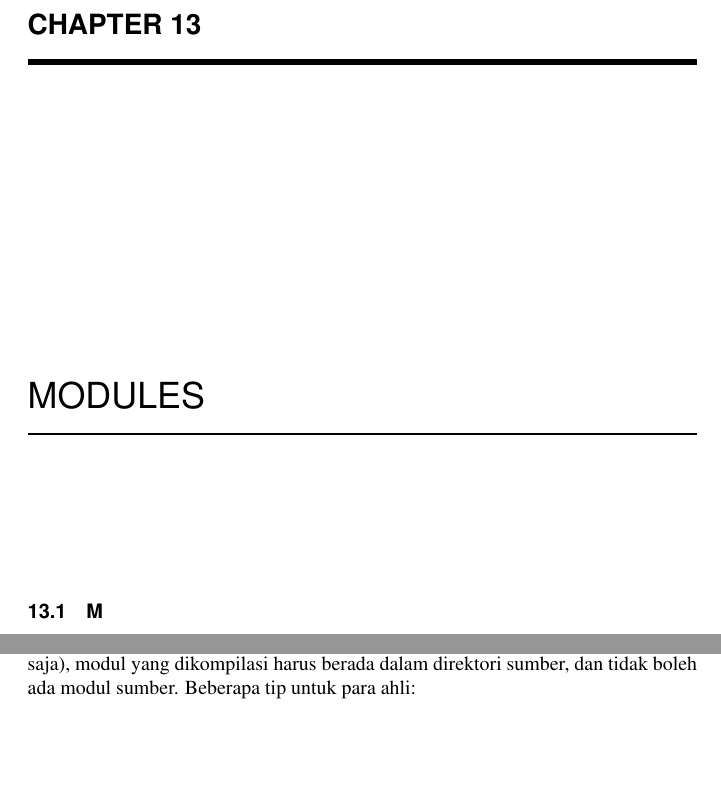
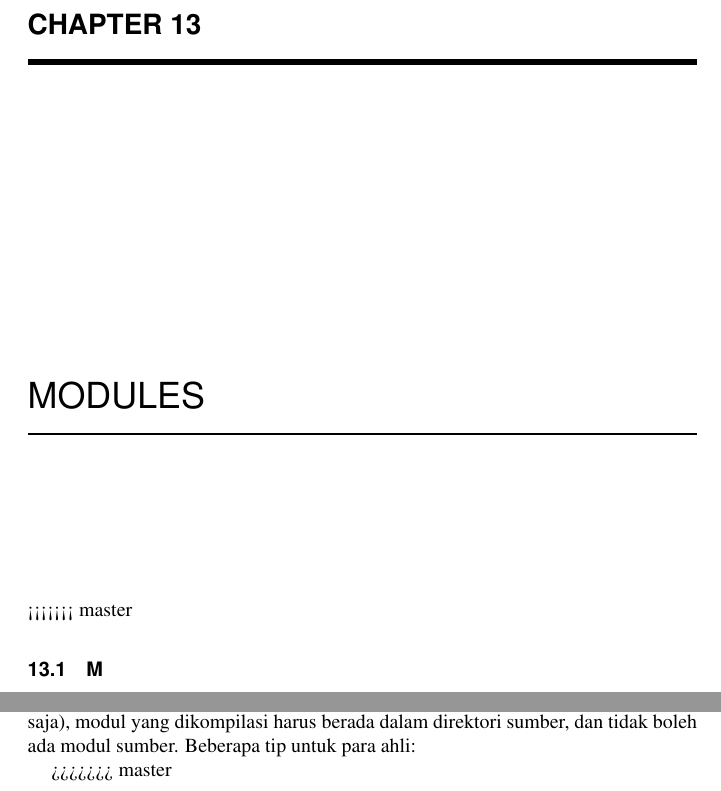
Before and after one commit to BukuInformatika/python, a LaTeX thesis (python.tex, which reads ModulesFix.tex): two parts of pages 164 and 166 of 288, joined at a grey line, cut so that both start at the same text, the shorter picture padded with empty space. Compiled offline with pdfLaTeX.

Commit message:
Update ModulesFix.tex

```diff
--- a/ModulesFix.tex
+++ b/ModulesFix.tex
@@ -4,6 +4,8 @@
 %Emy Safitri_1154102
 %Andi Ikram Maulana_1154065
 %Ilman Mubarik Sidiq_1154114
+
+<<<<<<< master
 
 \section
 Modul memungkinkan Anda mengatur kode Python secara logis. Mengelompokkan kode terkait ke dalam suatu modul membuat kode lebih cepat dipahami dan digunakan. Modul ini merupakan objek Python dengan atribut yang diberi nama sewenang-wenang sehingga Anda bisa mengikat dan memberi referensi.
@@ -45,3 +47,5 @@ Modul bisa mengimpor modul lainnya. Sudah menjadi kebiasaan tapi tidak diharuska
 
 Python memeriksa tanggal modifikasi sumber dari versi yang dikompilasi untuk melihat apakah sudah ketinggalan zaman dan perlu dikompilasi ulang. Ini merupakan proses yang benar-benar otomatis. Selain itu, modul yang dikompilasi bersifat platform-independen, sehingga perpustakaan yang sama dapat dibagi antar sistem dengan arsitektur yang berbeda. Python tidak memeriksa cache dalam dua situasi. Pertama, selalu mengkompilasi ulang dan tidak menyimpan hasilnya untuk modul yang dimuat langsung dari baris perintah. Kedua, tidak memeriksa cache jika tidak ada modul sumber. Untuk mendukung distribusi non-source (dikompilasi saja), modul yang dikompilasi harus berada dalam direktori sumber, dan tidak boleh ada modul sumber.
 Beberapa tip untuk para ahli:
+
+>>>>>>> master
```
